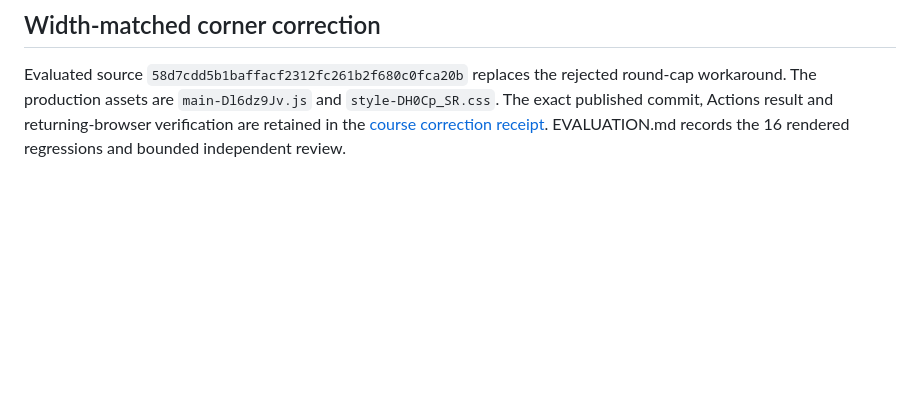
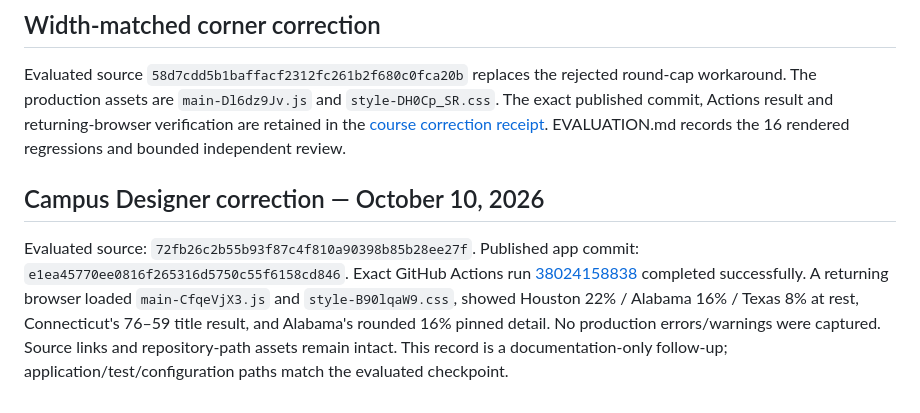
Before and after one commit to jordanmeyer/bab-example-madness, a Markdown page: DEPLOYMENT.md, the part around the change. Drawn GitHub-style; blank space fills up the shorter version.

Commit message:
Record verified design deployment

```diff
--- a/DEPLOYMENT.md
+++ b/DEPLOYMENT.md
@@ -63,3 +63,7 @@ A final presentation follow-up at `8f9147c` removes a duplicated Winner label. I
 ## Width-matched corner correction
 
 Evaluated source `58d7cdd5b1baffacf2312fc261b2f680c0fca20b` replaces the rejected round-cap workaround. The production assets are `main-Dl6dz9Jv.js` and `style-DH0Cp_SR.css`. The exact published commit, Actions result and returning-browser verification are retained in the [course correction receipt](https://github.com/jordanmeyer/decision-999/blob/main/evidence/browser-app-builder/madness/2026-10-09/corner-geometry/README.md). EVALUATION.md records the 16 rendered regressions and bounded independent review.
+
+## Campus Designer correction — October 10, 2026
+
+Evaluated source: `72fb26c2b55b93f87c4f810a90398b85b28ee27f`. Published app commit: `e1ea45770ee0816f265316d5750c55f6158cd846`. Exact GitHub Actions run [38024158838](https://github.com/jordanmeyer/bab-example-madness/actions/runs/38024158838) completed successfully. A returning browser loaded `main-CfqeVjX3.js` and `style-B90lqaW9.css`, showed Houston 22% / Alabama 16% / Texas 8% at rest, Connecticut's 76–59 title result, and Alabama's rounded 16% pinned detail. No production errors/warnings were captured. Source links and repository-path assets remain intact. This record is a documentation-only follow-up; application/test/configuration paths match the evaluated checkpoint.
```
